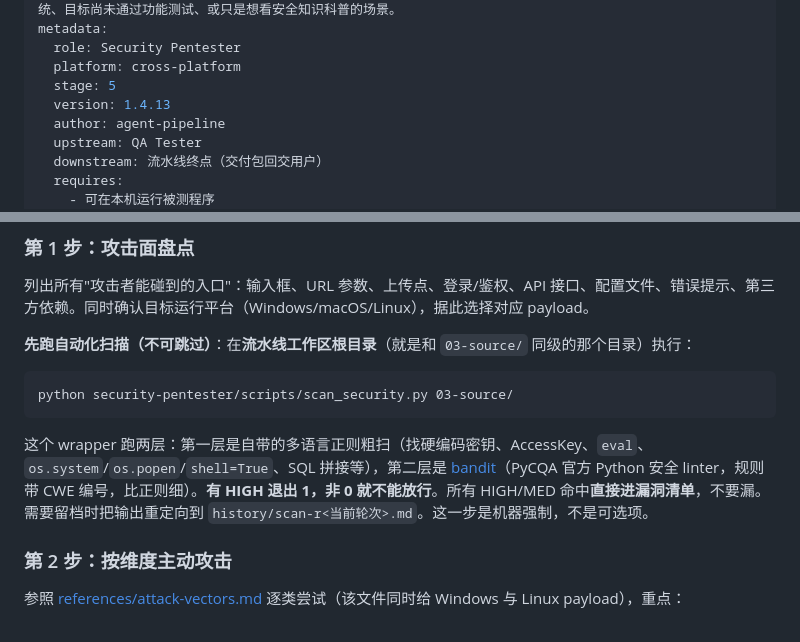
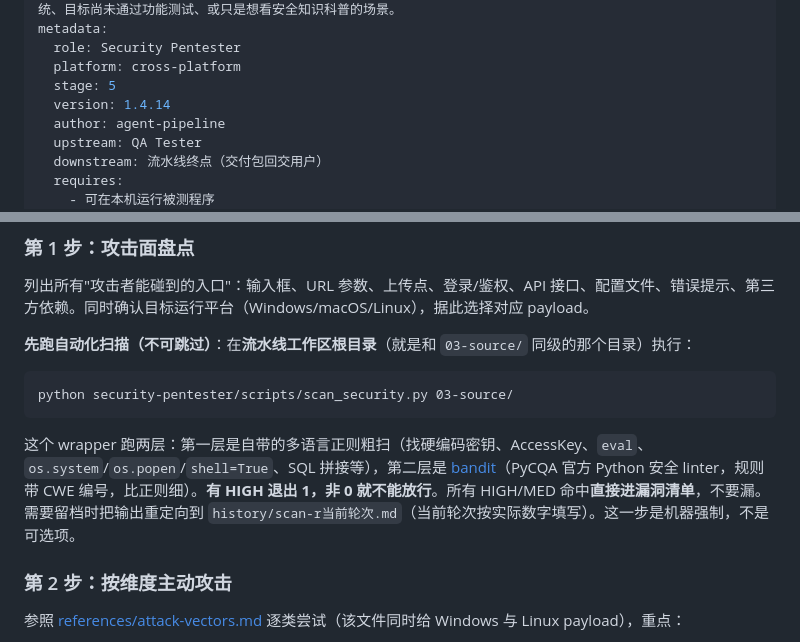
Before and after one commit to zhanguoliang715/agent-pipeline-skills, a Markdown page: security-pentester/SKILL.md, 2 parts joined by grey strips. GitHub-like rendering.

Commit message:
第五轮收尾：SP L51 scan-r去尖括号占位，升1.4.14

````diff
--- a/security-pentester/SKILL.md
+++ b/security-pentester/SKILL.md
@@ -5,7 +5,7 @@ metadata:
   role: Security Pentester
   platform: cross-platform
   stage: 5
-  version: 1.4.13
+  version: 1.4.14
   author: agent-pipeline
   upstream: QA Tester
   downstream: 流水线终点（交付包回交用户）
@@ -48,7 +48,7 @@ metadata:
 python security-pentester/scripts/scan_security.py 03-source/
 ```
 
-这个 wrapper 跑两层：第一层是自带的多语言正则粗扫（找硬编码密钥、AccessKey、`eval`、`os.system`/`os.popen`/`shell=True`、SQL 拼接等），第二层是 [bandit](https://bandit.readthedocs.io/)（PyCQA 官方 Python 安全 linter，规则带 CWE 编号，比正则细）。**有 HIGH 退出 1，非 0 就不能放行**。所有 HIGH/MED 命中**直接进漏洞清单**，不要漏。需要留档时把输出重定向到 `history/scan-r<当前轮次>.md`。这一步是机器强制，不是可选项。
+这个 wrapper 跑两层：第一层是自带的多语言正则粗扫（找硬编码密钥、AccessKey、`eval`、`os.system`/`os.popen`/`shell=True`、SQL 拼接等），第二层是 [bandit](https://bandit.readthedocs.io/)（PyCQA 官方 Python 安全 linter，规则带 CWE 编号，比正则细）。**有 HIGH 退出 1，非 0 就不能放行**。所有 HIGH/MED 命中**直接进漏洞清单**，不要漏。需要留档时把输出重定向到 `history/scan-r当前轮次.md`（当前轮次按实际数字填写）。这一步是机器强制，不是可选项。
 
 ### 第 2 步：按维度主动攻击
 参照 [references/attack-vectors.md](references/attack-vectors.md) 逐类尝试（该文件同时给 Windows 与 Linux payload），重点：
````
